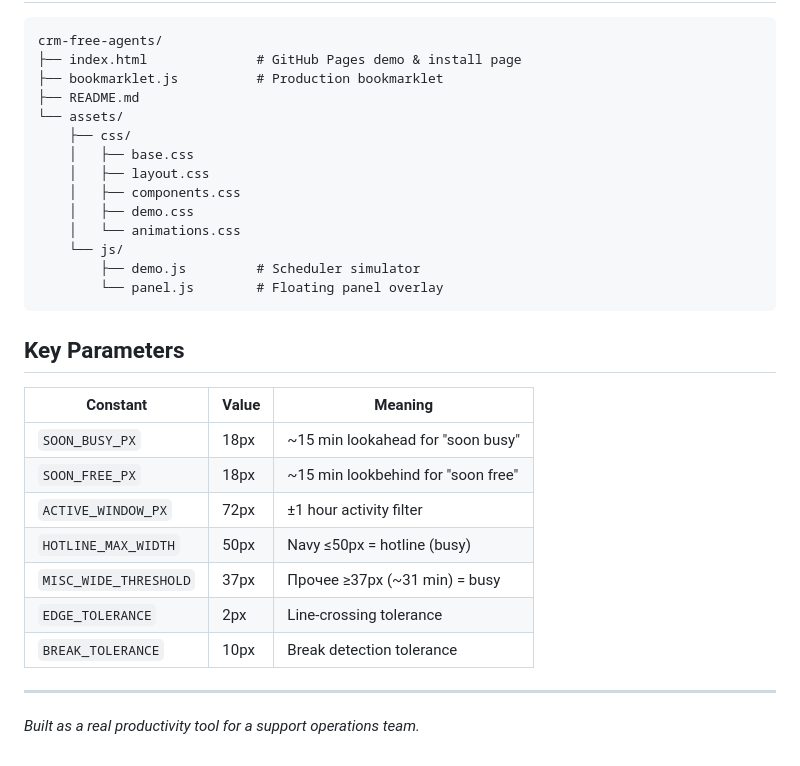
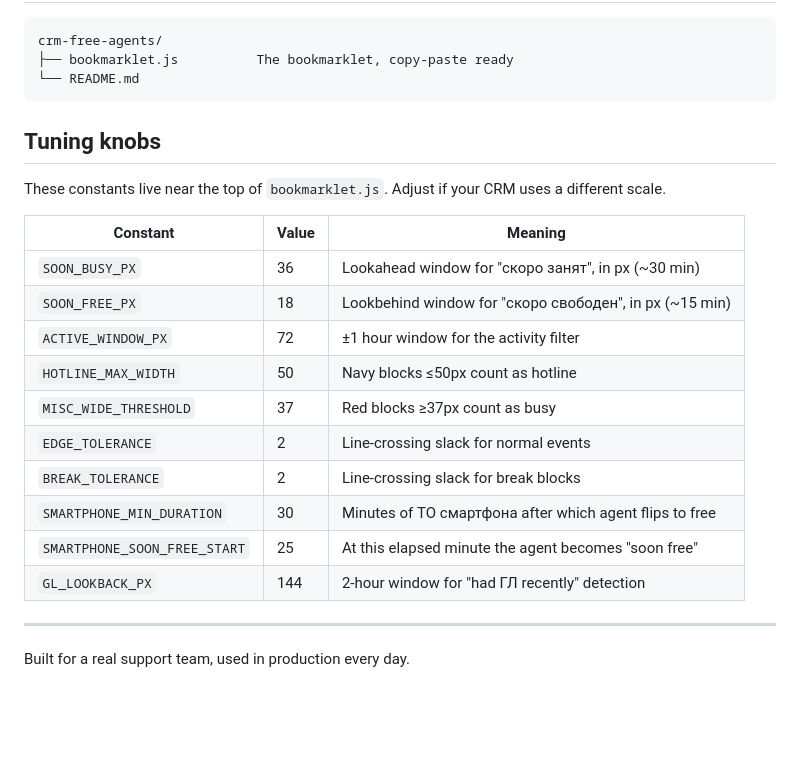
Before and after one commit to filooww/crm-free-agents, a Markdown page: README.md, the part around one of its changes. GitHub-like rendering; blank space fills up the shorter version.

````diff
--- a/README.md
+++ b/README.md
@@ -116,33 +125,27 @@ The **→** button programmatically scrolls the CRM to the agent's row and cente
 
 ```
 crm-free-agents/
-├── index.html              # GitHub Pages demo & install page
-├── bookmarklet.js          # Production bookmarklet
-├── README.md
-└── assets/
-    ├── css/
-    │   ├── base.css
-    │   ├── layout.css
-    │   ├── components.css
-    │   ├── demo.css
-    │   └── animations.css
-    └── js/
-        ├── demo.js         # Scheduler simulator
-        └── panel.js        # Floating panel overlay
+├── bookmarklet.js          The bookmarklet, copy-paste ready
+└── README.md
 ```
 
-## Key Parameters
+## Tuning knobs
+
+These constants live near the top of `bookmarklet.js`. Adjust if your CRM uses a different scale.
 
 | Constant | Value | Meaning |
 |----------|-------|---------|
-| `SOON_BUSY_PX` | 18px | ~15 min lookahead for "soon busy" |
-| `SOON_FREE_PX` | 18px | ~15 min lookbehind for "soon free" |
-| `ACTIVE_WINDOW_PX` | 72px | ±1 hour activity filter |
-| `HOTLINE_MAX_WIDTH` | 50px | Navy ≤50px = hotline (busy) |
-| `MISC_WIDE_THRESHOLD` | 37px | Прочее ≥37px (~31 min) = busy |
-| `EDGE_TOLERANCE` | 2px | Line-crossing tolerance |
-| `BREAK_TOLERANCE` | 10px | Break detection tolerance |
+| `SOON_BUSY_PX` | 36 | Lookahead window for "скоро занят", in px (~30 min) |
+| `SOON_FREE_PX` | 18 | Lookbehind window for "скоро свободен", in px (~15 min) |
+| `ACTIVE_WINDOW_PX` | 72 | ±1 hour window for the activity filter |
+| `HOTLINE_MAX_WIDTH` | 50 | Navy blocks ≤50px count as hotline |
+| `MISC_WIDE_THRESHOLD` | 37 | Red blocks ≥37px count as busy |
+| `EDGE_TOLERANCE` | 2 | Line-crossing slack for normal events |
+| `BREAK_TOLERANCE` | 2 | Line-crossing slack for break blocks |
+| `SMARTPHONE_MIN_DURATION` | 30 | Minutes of ТО смартфона after which agent flips to free |
+| `SMARTPHONE_SOON_FREE_START` | 25 | At this elapsed minute the agent becomes "soon free" |
+| `GL_LOOKBACK_PX` | 144 | 2-hour window for "had ГЛ recently" detection |
 
 ---
 
-*Built as a real productivity tool for a support operations team.*
+Built for a real support team, used in production every day.
````
Also changed, not shown: other parts of README.md (+82 -73 lines).
